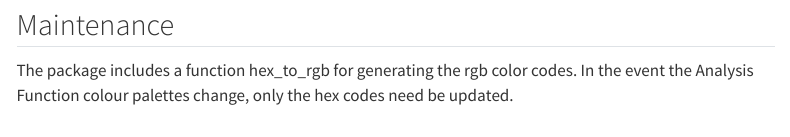
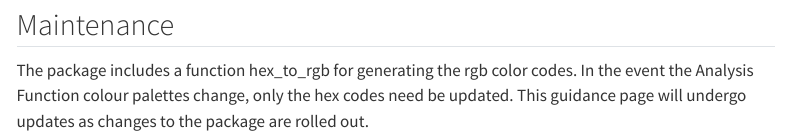
Before and after one commit to best-practice-and-impact/py-af-colours, a Quarto document (docs/index.qmd): the page in a window 1100 px wide, from 8420 px down. Rendered offline with R 4.5, knitr and Pandoc in place of Quarto, with nearby package versions; some code elsewhere in the file could not run offline; menus at the side of the page are left out.

Commit message:
add maintainance message about updates

```diff
--- a/docs/index.qmd
+++ b/docs/index.qmd
@@ -518,3 +518,4 @@ plt.show()
 ## Maintenance
 The package includes a function hex_to_rgb for generating the rgb color codes.
 In the event the Analysis Function colour palettes change, only the hex codes need be updated.
+This guidance page will undergo updates as changes to the package are rolled out.
```
Also changed, not shown: 1 other file.
